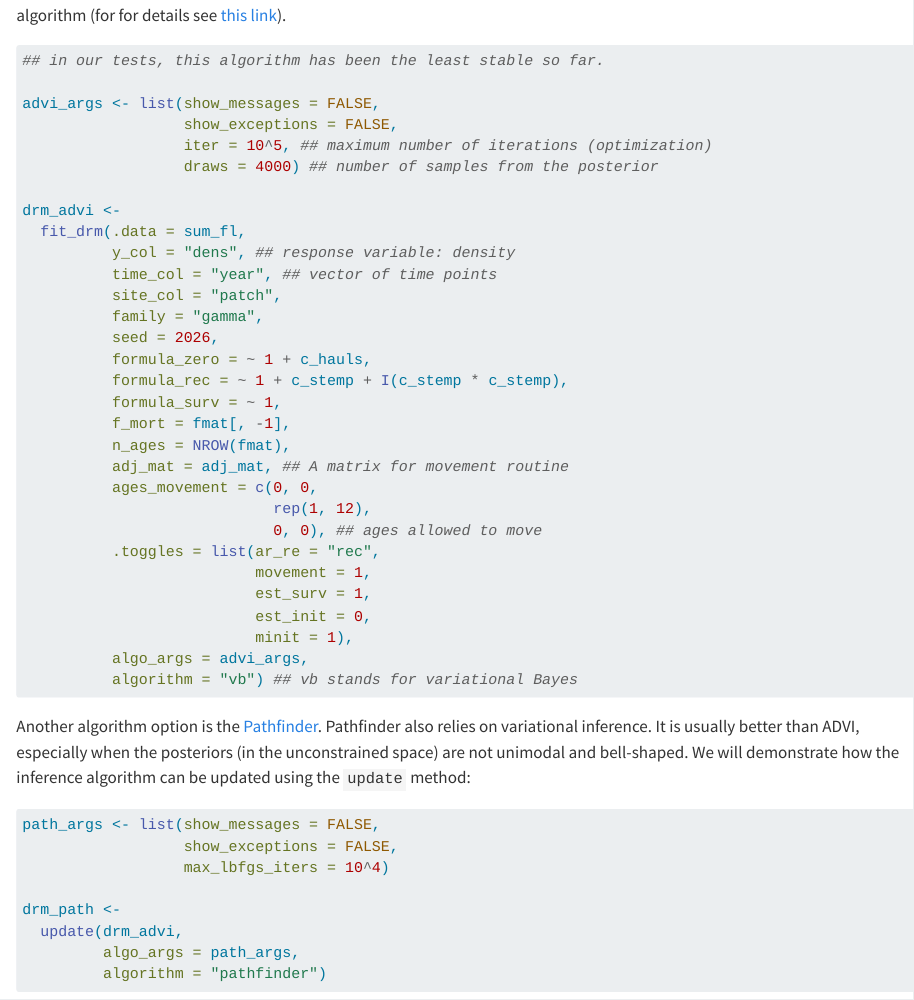
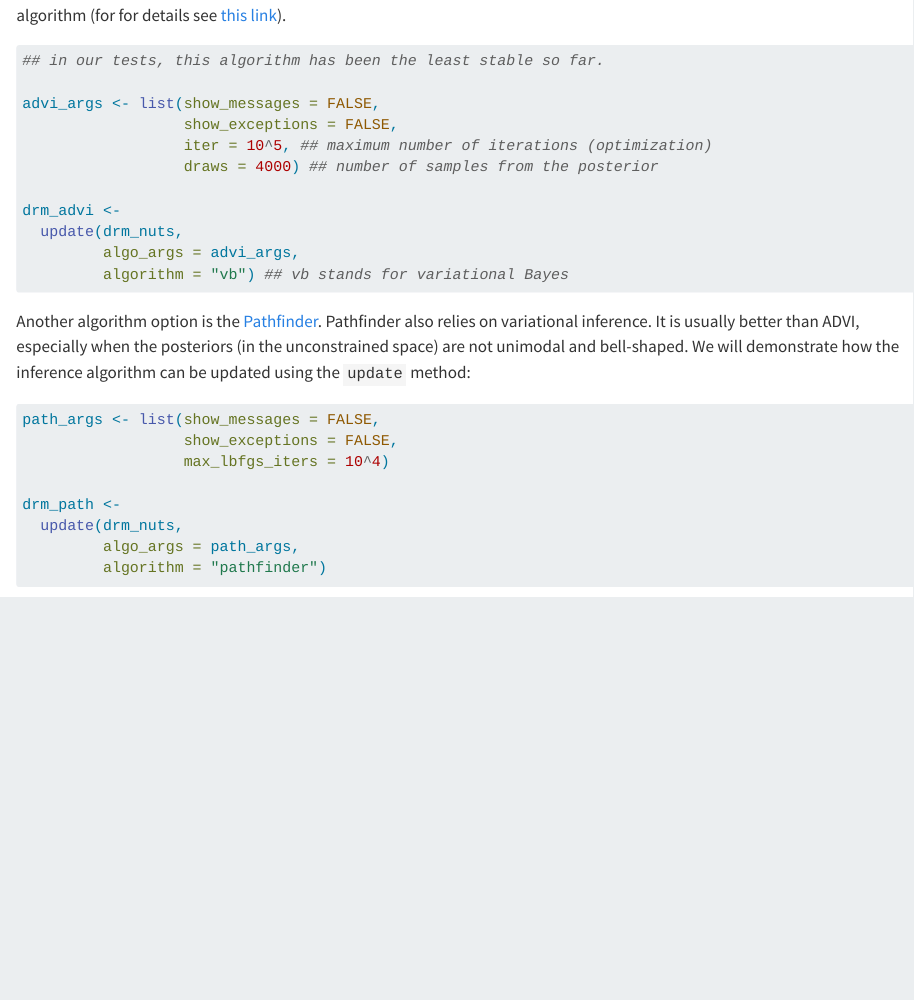
Before and after one commit to pinskylab/drmr, a Quarto document (vignettes/algos.qmd): the page in a window 1100 px wide, from 3200 px down. Rendered offline with R 4.5, knitr and Pandoc in place of Quarto, with nearby package versions; some code elsewhere in the file could not run offline.

Commit message:
cool new features

````diff
--- a/vignettes/algos.qmd
+++ b/vignettes/algos.qmd
@@ -141,28 +141,9 @@ advi_args <- list(show_messages = FALSE,
                   draws = 4000) ## number of samples from the posterior
 
 drm_advi <-
-  fit_drm(.data = sum_fl,
-          y_col = "dens", ## response variable: density
-          time_col = "year", ## vector of time points
-          site_col = "patch",
-          family = "gamma",
-          seed = 2026,
-          formula_zero = ~ 1 + c_hauls,
-          formula_rec = ~ 1 + c_stemp + I(c_stemp * c_stemp),
-          formula_surv = ~ 1,
-          f_mort = fmat[, -1],
-          n_ages = NROW(fmat),
-          adj_mat = adj_mat, ## A matrix for movement routine
-          ages_movement = c(0, 0,
-                            rep(1, 12),
-                            0, 0), ## ages allowed to move
-          .toggles = list(ar_re = "rec",
-                          movement = 1,
-                          est_surv = 1,
-                          est_init = 0,
-                          minit = 1),
-          algo_args = advi_args,
-          algorithm = "vb") ## vb stands for variational Bayes
+  update(drm_nuts,
+         algo_args = advi_args,
+         algorithm = "vb") ## vb stands for variational Bayes
 ```
 
 
@@ -182,7 +163,7 @@ path_args <- list(show_messages = FALSE,
                   max_lbfgs_iters = 10^4)
 
 drm_path <-
-  update(drm_advi,
+  update(drm_nuts,
          algo_args = path_args,
          algorithm = "pathfinder")
 ```
````
Also changed, not shown: R/predict.R (+1 -0 lines), vignettes/advanced-features.qmd (+9 -8 lines), vignettes/algos.qmd (2 more changed lines).
